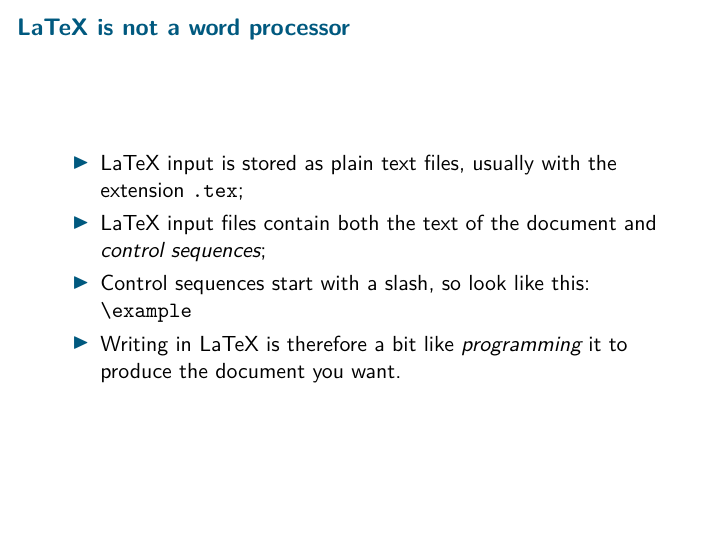
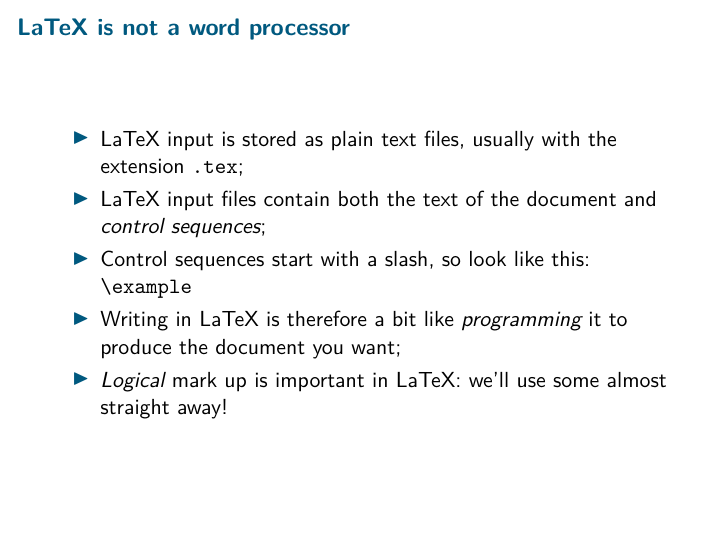
Before and after one commit to learnlatex/latex-beginners-course, LaTeX slides (slides.tex, which reads training.tex): page 12 of 58. Compiled offline with pdfLaTeX.

Commit message:
Add note about logical mark up

```diff
--- a/training.tex
+++ b/training.tex
@@ -177,7 +177,9 @@
     \item Control sequences start with a slash, so look like this:
       \cs{example}
     \item Writing in \LaTeX{} is therefore a bit like \emph{programming}
-      it to produce the document you want.
+      it to produce the document you want;
+    \item \emph{Logical} mark up is important in \LaTeX: we'll use some
+      almost straight away!
   \end{itemize}
 
 \end{frame}
```
